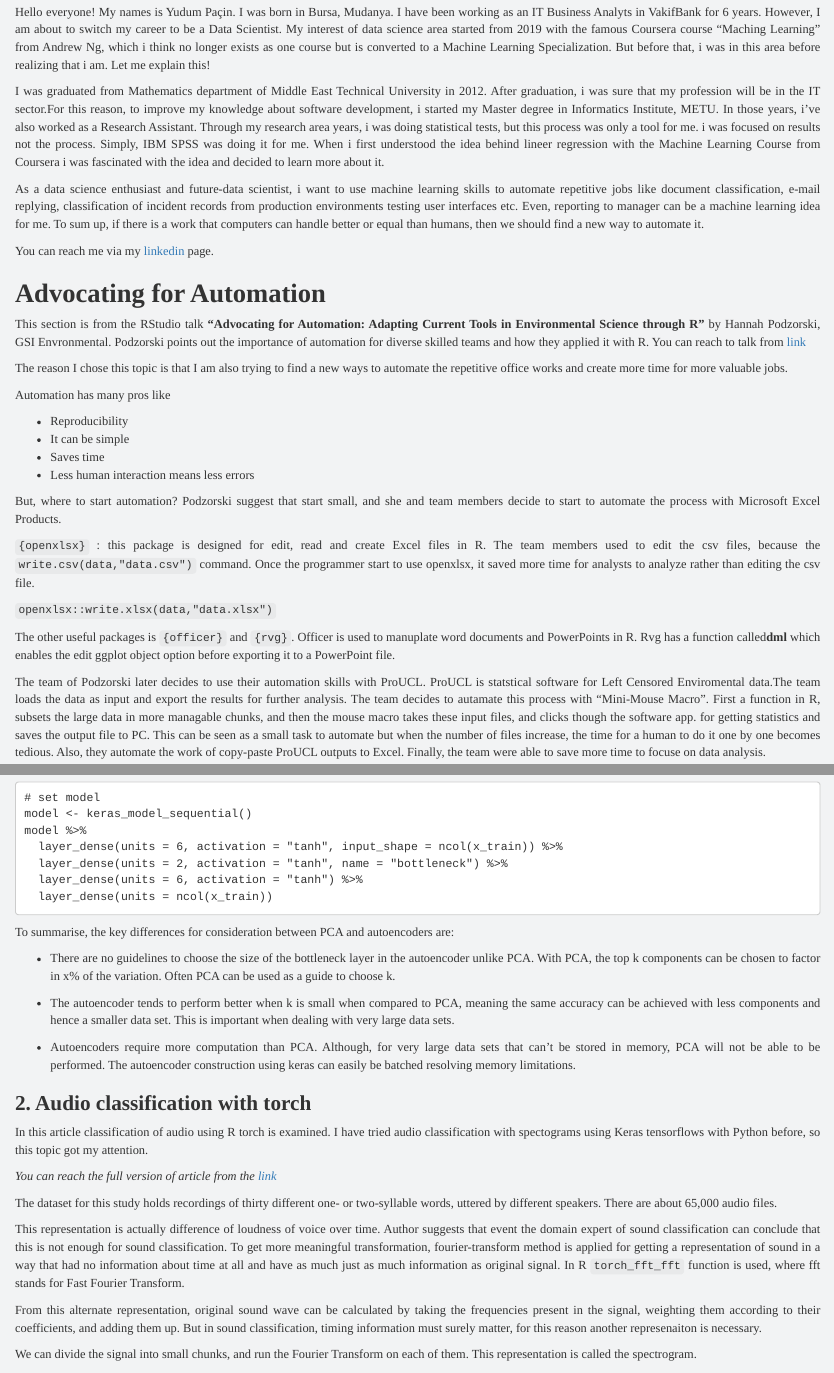
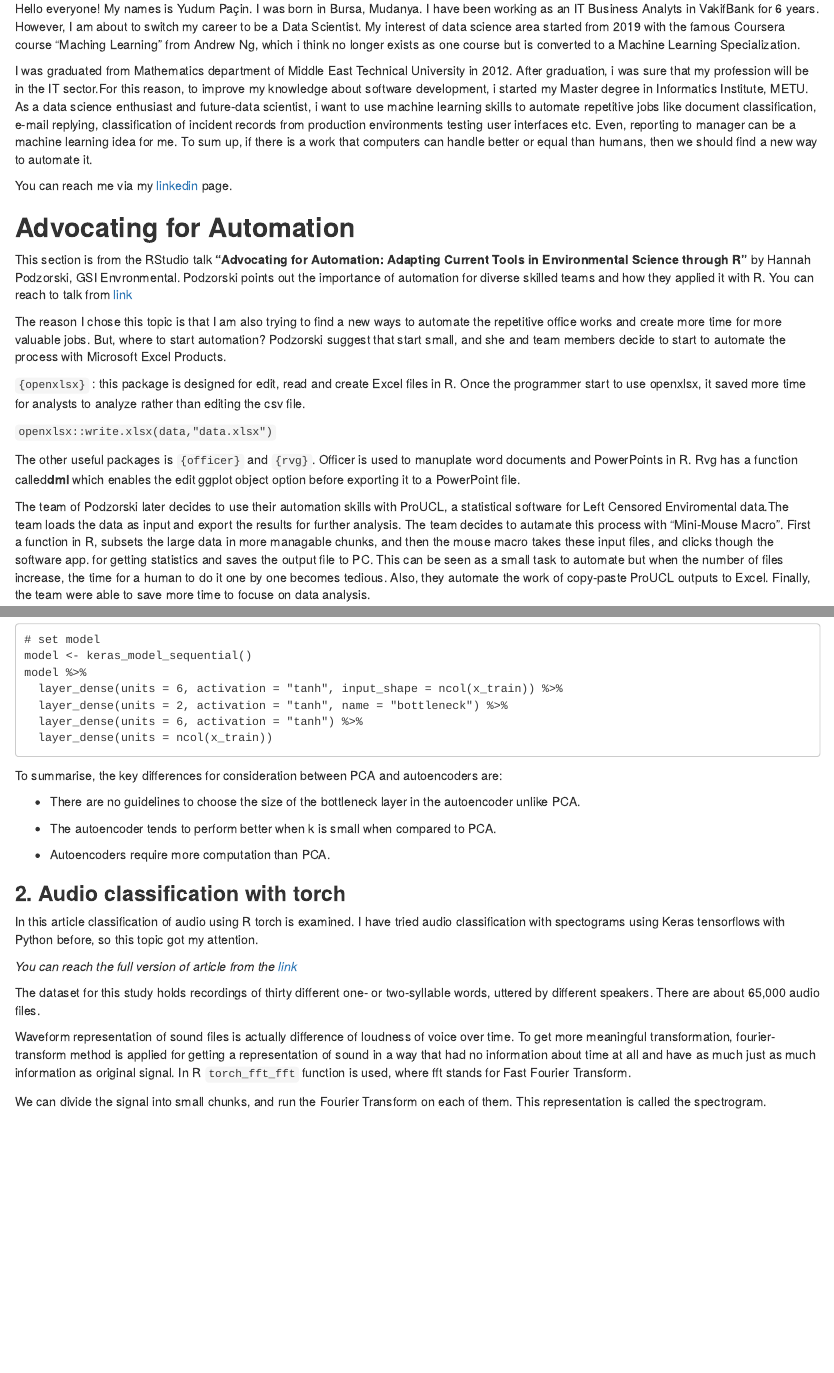
Before and after one commit to pjournal/mef06-yudumpacin, an R Markdown document (W1_A1.Rmd): the page in a window 1100 px wide, from 180 px down, and a second part further down, joined at a grey line. Rendered offline with R 4.5, knitr and Pandoc, with nearby package versions.

Commit message:
DA 503
v6

````diff
--- a/W1_A1.Rmd
+++ b/W1_A1.Rmd
@@ -24,11 +16,9 @@ knitr::opts_chunk$set(echo = TRUE)
 
 ## **About Me**
 
-Hello everyone! My names is Yudum Paçin. I was born in Bursa, Mudanya. I have been working as an IT Business Analyts in VakifBank for 6 years. However, I am about to switch my career to be a Data Scientist. My interest of data science area started from 2019 with the famous Coursera course "Maching Learning" from Andrew Ng, which i think no longer exists as one course but is converted to a Machine Learning Specialization. But before that, i was in this area before realizing that i am. Let me explain this!
+Hello everyone! My names is Yudum Paçin. I was born in Bursa, Mudanya. I have been working as an IT Business Analyts in VakifBank for 6 years. However, I am about to switch my career to be a Data Scientist. My interest of data science area started from 2019 with the famous Coursera course "Maching Learning" from Andrew Ng, which i think no longer exists as one course but is converted to a Machine Learning Specialization.
 
-I was graduated from Mathematics department of  Middle East Technical University in 2012. After graduation, i was sure that my profession will be in the IT sector.For this reason, to improve my knowledge about software development, i started my Master degree in Informatics Institute, METU. In those years, i've also worked as a Research Assistant. Through my research area years, i was doing  statistical tests, but this  process was only a tool for me. i was focused on results not the process. Simply, IBM SPSS was doing it for me. When i first understood the idea behind lineer regression with the Machine Learning Course from Coursera i was fascinated with the idea and decided to learn more about it.
-
-As a data science enthusiast and future-data scientist, i want to use machine learning skills to automate repetitive jobs like document classification, e-mail replying, classification of incident records from production environments testing user interfaces etc. Even, reporting to manager can be a machine learning idea for me. To sum up, if there is a work that computers can handle better or equal than humans, then we should find a new way to automate it.
+I was graduated from Mathematics department of  Middle East Technical University in 2012. After graduation, i was sure that my profession will be in the IT sector.For this reason, to improve my knowledge about software development, i started my Master degree in Informatics Institute, METU. As a data science enthusiast and future-data scientist, i want to use machine learning skills to automate repetitive jobs like document classification, e-mail replying, classification of incident records from production environments testing user interfaces etc. Even, reporting to manager can be a machine learning idea for me. To sum up, if there is a work that computers can handle better or equal than humans, then we should find a new way to automate it.
 
 You can reach me via my [linkedin](https://www.linkedin.com/in/yudum-pacin/) page.
 
@@ -37,23 +27,15 @@ You can reach me via my [linkedin](https://www.linkedin.com/in/yudum-pacin/) pag
 This section is from the RStudio talk **"Advocating for Automation: Adapting Current Tools in Environmental Science through R"** by Hannah Podzorski, GSI Envronmental. Podzorski points out the importance of automation for diverse skilled teams and how they applied it with R. You can reach to talk from [link](https://www.rstudio.com/conference/2022/talks/advocating-for-automation/)
 
 The reason I chose this topic is that I am also trying to find a new ways to automate the repetitive office works and create more time for more valuable jobs.
-
-Automation has many pros like
-
-* Reproducibility
-* It can be simple
-* Saves time
-* Less human interaction means less errors
-
 But, where to start automation? Podzorski suggest that start small, and she and team members decide to start to automate the process with Microsoft Excel Products.
 
-`{openxlsx}` : this package is designed for edit, read and create Excel files in R. The team members used to edit the csv files, because  the  `write.csv(data,"data.csv")` command. Once the programmer start to use openxlsx, it saved more time for analysts to analyze rather than  editing the csv file.
+`{openxlsx}` : this package is designed for edit, read and create Excel files in R. Once the programmer start to use openxlsx, it saved more time for analysts to analyze rather than  editing the csv file.
 
 `openxlsx::write.xlsx(data,"data.xlsx")`
 
 The other useful packages is `{officer}` and `{rvg}`.  Officer is used to manuplate word documents and PowerPoints in R. Rvg has a function called**dml** which enables the edit ggplot object option before exporting it to a PowerPoint file.
 
-The team of Podzorski later decides to use their automation skills with ProUCL. ProUCL is statstical software for Left Censored Enviromental data.The team loads the data as input and export the results for further analysis. The team decides to autamate this process with "Mini-Mouse Macro". First a function in R, subsets the large data in more managable chunks, and then the mouse macro takes these input files, and clicks though the software app. for getting statistics and saves the output file to PC. This can be seen as a small task to automate but when the number of files increase, the time for a human to do it one by one becomes tedious. Also, they automate the work of copy-paste ProUCL outputs to Excel. Finally, the team were able to save more time to focuse on data analysis.
+The team of Podzorski later decides to use their automation skills with ProUCL, a statistical software for Left Censored Enviromental data.The team loads the data as input and export the results for further analysis. The team decides to autamate this process with "Mini-Mouse Macro". First a function in R, subsets the large data in more managable chunks, and then the mouse macro takes these input files, and clicks though the software app. for getting statistics and saves the output file to PC. This can be seen as a small task to automate but when the number of files increase, the time for a human to do it one by one becomes tedious. Also, they automate the work of copy-paste ProUCL outputs to Excel. Finally, the team were able to save more time to focuse on data analysis.
 
 ## **3 R Posts**
 
@@ -92,11 +74,11 @@ model %>%
 ```
 To summarise, the key differences for consideration between PCA and autoencoders are:
 
-* There are no guidelines to choose the size of the bottleneck layer in the autoencoder unlike PCA. With PCA, the top k components can be chosen to factor in x% of the variation. Often PCA can be used as a guide to choose k.
+* There are no guidelines to choose the size of the bottleneck layer in the autoencoder unlike PCA.
 
-* The autoencoder tends to perform better when k is small when compared to PCA, meaning the same accuracy can be achieved with less components and hence a smaller data set. This is important when dealing with very large data sets.
+* The autoencoder tends to perform better when k is small when compared to PCA.
 
-* Autoencoders require more computation than PCA. Although, for very large data sets that can’t be stored in memory, PCA will not be able to be performed. The autoencoder construction using keras can easily be batched resolving memory limitations.
+* Autoencoders require more computation than PCA.
 
 ### **2. Audio classification with torch**
 In this article classification of audio using R torch is examined. I have tried audio classification with spectograms using Keras tensorflows with Python before, so this topic got my attention.
@@ -105,14 +87,11 @@ In this article classification of audio using R torch is examined. I have tried
 
 The dataset for this study holds recordings of thirty different one- or two-syllable words, uttered by different speakers. There are about 65,000 audio files.
 
-This representation is actually difference of loudness of voice over time. Author suggests that event the domain expert of sound classification can conclude that this is not enough for sound classification. To get more meaningful transformation, fourier-transform method is applied for getting a representation of sound in a way that had no information about time at all and have as much just as much information as original signal.  In R  ```torch_fft_fft``` function is used, where fft stands for Fast Fourier Transform.
-
-From this alternate representation, original sound wave can be calculated by taking the frequencies present in the signal, weighting them according to their coefficients, and adding them up. But in sound classification, timing information must surely matter, for this reason another represenaiton is necessary.
+Waveform representation of sound files is actually difference of loudness of voice over time. To get more meaningful transformation, fourier-transform method is applied for getting a representation of sound in a way that had no information about time at all and have as much just as much information as original signal.  In R  ```torch_fft_fft``` function is used, where fft stands for Fast Fourier Transform.
 
 We can divide the signal into small chunks, and run the Fourier Transform on each of them. This representation is  called the spectrogram.
 
 The spectrogram is a two-dimensional representation: an image. From now on, we can use convolutional neural networks for image recognition using `library(torch)`.
-
 
 ### **3. Update Your Machine Learning Pipeline With vetiver and Quarto**
 
````
Also changed, not shown: W1_A1.Rmd (10 more changed lines), 2 other files.
